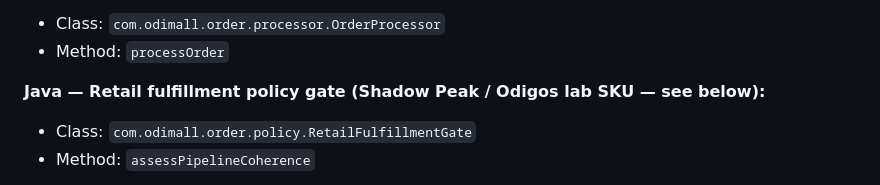
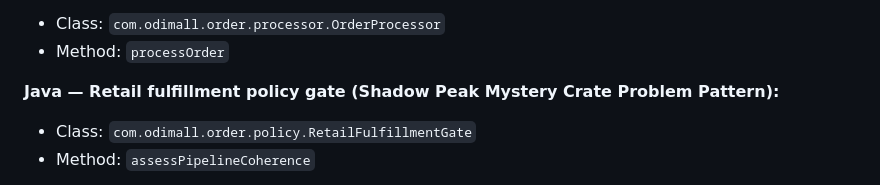
Before and after one commit to wesearle/odimall, a Markdown page: README.md, the part around the change. Rendered like a GitHub page.

```diff
--- a/README.md
+++ b/README.md
@@ -106,7 +106,7 @@ Define these signatures when configuring custom rules (Java uses `className` + `
 - Class: `com.odimall.order.processor.OrderProcessor`
 - Method: `processOrder`
 
-**Java — Retail fulfillment policy gate (Shadow Peak / Odigos lab SKU — see below):**
+**Java — Retail fulfillment policy gate (Shadow Peak Mystery Crate Problem Pattern):**
 - Class: `com.odimall.order.policy.RetailFulfillmentGate`
 - Method: `assessPipelineCoherence`
 
```
